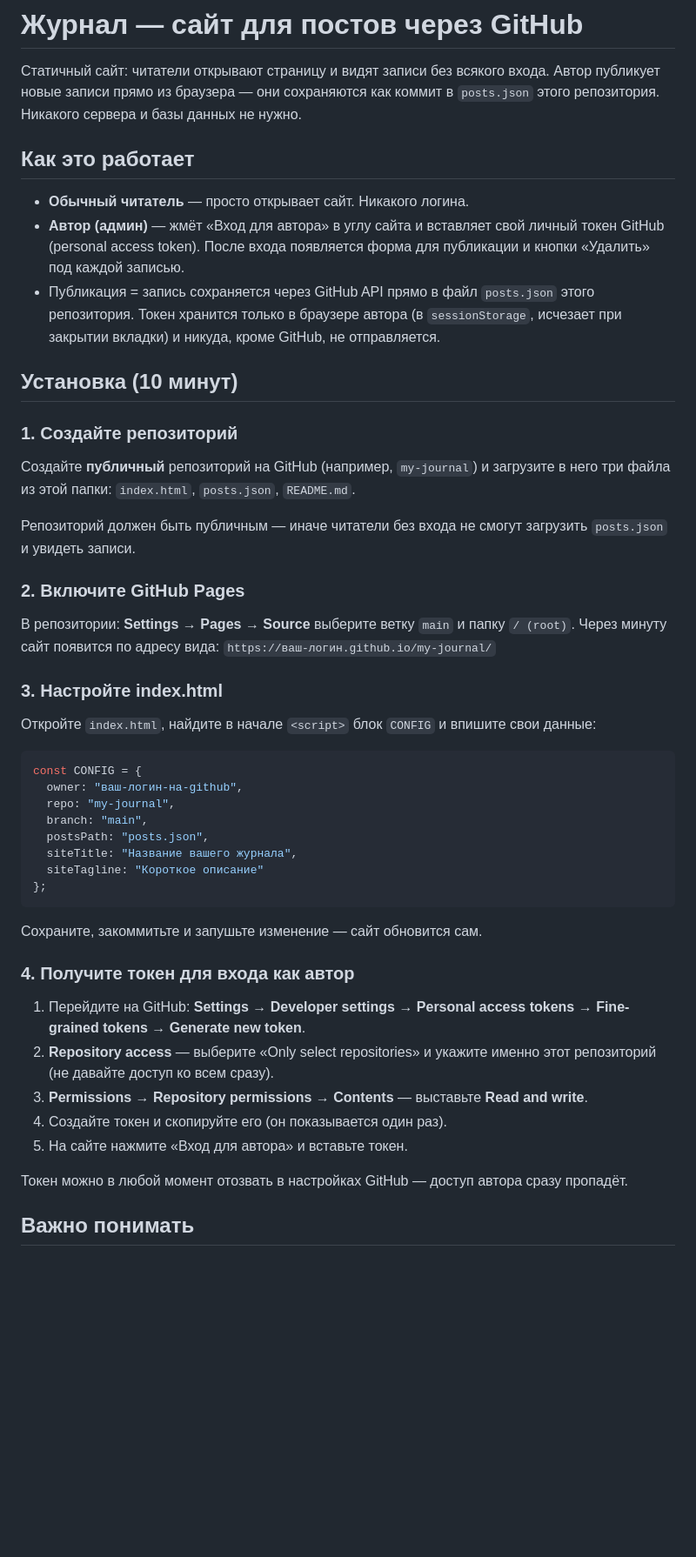
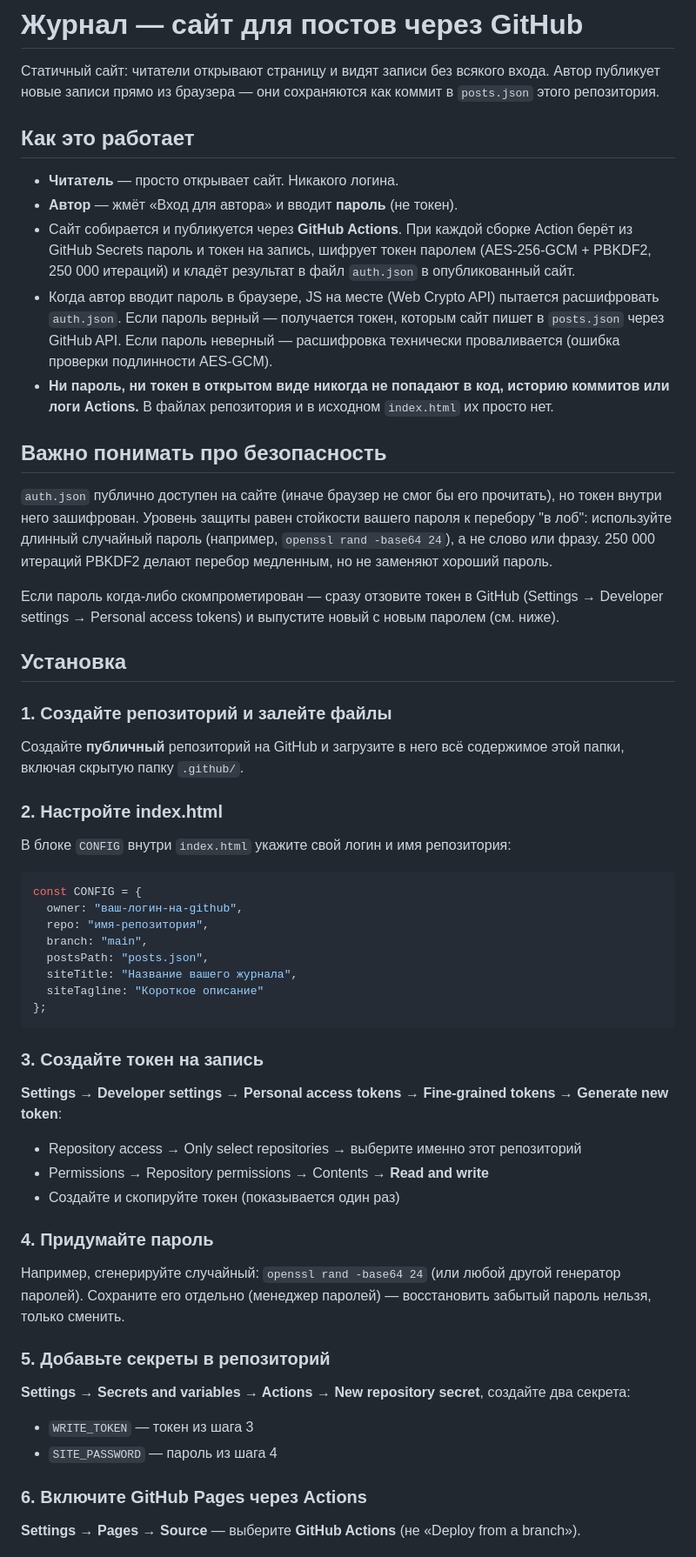
Before and after one commit to Fo2ya1min/gorodcop, a Markdown page: README.md, the part around one of its changes. Shown at 87% size. Drawn GitHub-style; blank space fills up the shorter version.

````diff
--- a/README.md
+++ b/README.md
@@ -2,42 +2,50 @@
 
 Статичный сайт: читатели открывают страницу и видят записи без всякого входа.
 Автор публикует новые записи прямо из браузера — они сохраняются как коммит
-в `posts.json` этого репозитория. Никакого сервера и базы данных не нужно.
+в `posts.json` этого репозитория.
 
 ## Как это работает
 
-- **Обычный читатель** — просто открывает сайт. Никакого логина.
-- **Автор (админ)** — жмёт «Вход для автора» в углу сайта и вставляет свой
-  личный токен GitHub (personal access token). После входа появляется форма
-  для публикации и кнопки «Удалить» под каждой записью.
-- Публикация = запись сохраняется через GitHub API прямо в файл `posts.json`
-  этого репозитория. Токен хранится только в браузере автора (в
-  `sessionStorage`, исчезает при закрытии вкладки) и никуда, кроме GitHub,
-  не отправляется.
+- **Читатель** — просто открывает сайт. Никакого логина.
+- **Автор** — жмёт «Вход для автора» и вводит **пароль** (не токен).
+- Сайт собирается и публикуется через **GitHub Actions**. При каждой сборке
+  Action берёт из GitHub Secrets пароль и токен на запись, шифрует токен
+  паролем (AES-256-GCM + PBKDF2, 250 000 итераций) и кладёт результат в
+  файл `auth.json` в опубликованный сайт.
+- Когда автор вводит пароль в браузере, JS на месте (Web Crypto API)
+  пытается расшифровать `auth.json`. Если пароль верный — получается токен,
+  которым сайт пишет в `posts.json` через GitHub API. Если пароль неверный —
+  расшифровка технически проваливается (ошибка проверки подлинности AES-GCM).
+- **Ни пароль, ни токен в открытом виде никогда не попадают в код,
+  историю коммитов или логи Actions.** В файлах репозитория и в исходном
+  `index.html` их просто нет.
 
-## Установка (10 минут)
+## Важно понимать про безопасность
 
-### 1. Создайте репозиторий
-Создайте **публичный** репозиторий на GitHub (например, `my-journal`) и
-загрузите в него три файла из этой папки: `index.html`, `posts.json`,
-`README.md`.
+`auth.json` публично доступен на сайте (иначе браузер не смог бы его
+прочитать), но токен внутри него зашифрован. Уровень защиты равен
+стойкости вашего пароля к перебору "в лоб": используйте длинный
+случайный пароль (например, `openssl rand -base64 24`), а не слово или
+фразу. 250 000 итераций PBKDF2 делают перебор медленным, но не заменяют
+хороший пароль.
 
-Репозиторий должен быть публичным — иначе читатели без входа не смогут
-загрузить `posts.json` и увидеть записи.
+Если пароль когда-либо скомпрометирован — сразу отзовите токен в GitHub
+(Settings → Developer settings → Personal access tokens) и выпустите новый
+с новым паролем (см. ниже).
 
-### 2. Включите GitHub Pages
-В репозитории: **Settings → Pages → Source** выберите ветку `main` и папку
-`/ (root)`. Через минуту сайт появится по адресу вида:
-`https://ваш-логин.github.io/my-journal/`
+## Установка
 
-### 3. Настройте index.html
-Откройте `index.html`, найдите в начале `<script>` блок `CONFIG` и впишите
-свои данные:
+### 1. Создайте репозиторий и залейте файлы
+Создайте **публичный** репозиторий на GitHub и загрузите в него всё
+содержимое этой папки, включая скрытую папку `.github/`.
+
+### 2. Настройте index.html
+В блоке `CONFIG` внутри `index.html` укажите свой логин и имя репозитория:
 
 ```js
 const CONFIG = {
   owner: "ваш-логин-на-github",
-  repo: "my-journal",
+  repo: "имя-репозитория",
   branch: "main",
   postsPath: "posts.json",
   siteTitle: "Название вашего журнала",
@@ -45,20 +53,25 @@ const CONFIG = {
 };
 ```
 
-Сохраните, закоммитьте и запушьте изменение — сайт обновится сам.
+### 3. Создайте токен на запись
+**Settings → Developer settings → Personal access tokens → Fine-grained
+tokens → Generate new token**:
+- Repository access → Only select repositories → выберите именно этот репозиторий
+- Permissions → Repository permissions → Contents → **Read and write**
+- Создайте и скопируйте токен (показывается один раз)
 
-### 4. Получите токен для входа как автор
-1. Перейдите на GitHub: **Settings → Developer settings → Personal access
-   tokens → Fine-grained tokens → Generate new token**.
-2. **Repository access** — выберите «Only select repositories» и укажите
-   именно этот репозиторий (не давайте доступ ко всем сразу).
-3. **Permissions → Repository permissions → Contents** — выставьте
-   **Read and write**.
-4. Создайте токен и скопируйте его (он показывается один раз).
-5. На сайте нажмите «Вход для автора» и вставьте токен.
+### 4. Придумайте пароль
+Например, сгенерируйте случайный: `openssl rand -base64 24`
+(или любой другой генератор паролей). Сохраните его отдельно (менеджер
+паролей) — восстановить забытый пароль нельзя, только сменить.
 
-Токен можно в любой момент отозвать в настройках GitHub — доступ автора
-сразу пропадёт.
+### 5. Добавьте секреты в репозиторий
+**Settings → Secrets and variables → Actions → New repository secret**,
+создайте два секрета:
+- `WRITE_TOKEN` — токен из шага 3
+- `SITE_PASSWORD` — пароль из шага 4
 
-## Важно понимать
+### 6. Включите GitHub Pages через Actions
+**Settings → Pages → Source** — выберите **GitHub Actions** (не «Deploy
+from a branch»).
 
````
Also changed, not shown: other parts of README.md (+18 -8 lines).
